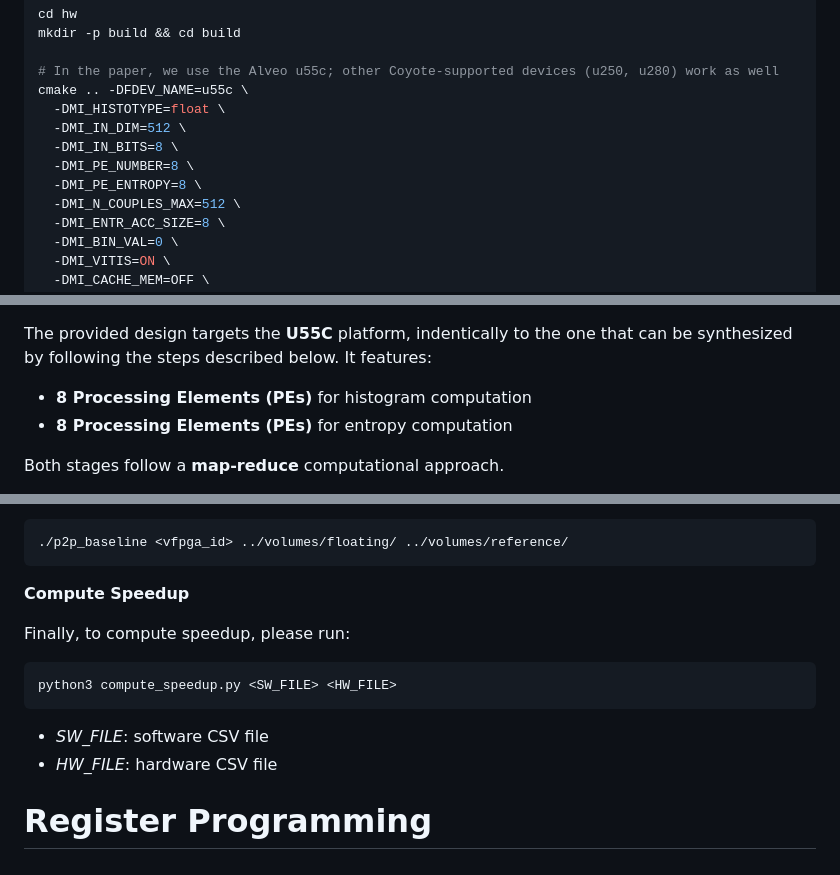
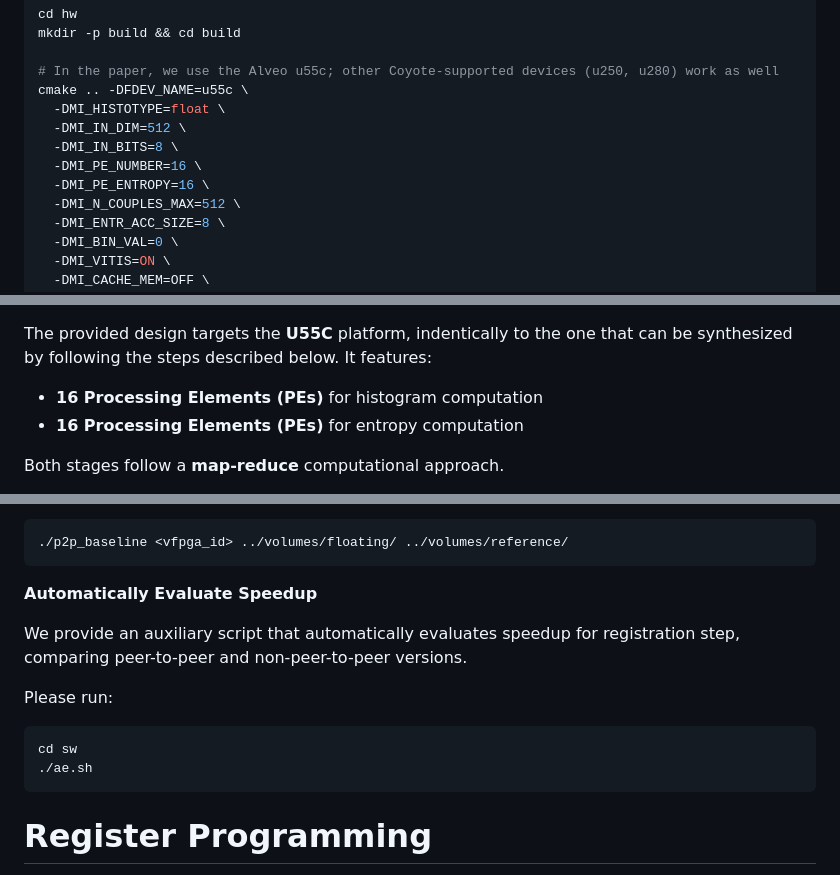
Before and after one commit to necst/ropeerto, a Markdown page: experiments/2_image_registration/README.md, 3 parts joined by grey strips. Drawn GitHub-style.

Commit message:
Modify PE count and enhance speedup evaluation instructions
Updated the number of processing elements for histogram and entropy computations from 8 to 16. Added a script to automatically evaluate speedup for registration steps.

````diff
--- a/experiments/2_image_registration/README.md
+++ b/experiments/2_image_registration/README.md
@@ -108,8 +108,8 @@ cmake .. -DFDEV_NAME=u55c \
   -DMI_HISTOTYPE=float \
   -DMI_IN_DIM=512 \
   -DMI_IN_BITS=8 \
-  -DMI_PE_NUMBER=8 \
-  -DMI_PE_ENTROPY=8 \
+  -DMI_PE_NUMBER=16 \
+  -DMI_PE_ENTROPY=16 \
   -DMI_N_COUPLES_MAX=512 \
   -DMI_ENTR_ACC_SIZE=8 \
   -DMI_BIN_VAL=0 \
@@ -126,8 +126,8 @@ Once complete, a bitstream can be found in: `hw/build/bitstreams/cyt_top.bit`. O
 
 The provided design targets the **U55C** platform, indentically to the one that can be synthesized by following the steps described below. It features:
 
-- **8 Processing Elements (PEs)** for histogram computation
-- **8 Processing Elements (PEs)** for entropy computation
+- **16 Processing Elements (PEs)** for histogram computation
+- **16 Processing Elements (PEs)** for entropy computation
 
 Both stages follow a **map-reduce** computational approach.
 
@@ -297,18 +297,15 @@ Example:
 ./p2p_baseline <vfpga_id> ../volumes/floating/ ../volumes/reference/
 ```
 
-**Compute Speedup**
+**Automatically Evaluate Speedup**
 
-Finally, to compute speedup, please run:
+We provide an auxiliary script that automatically evaluates speedup for registration step, comparing peer-to-peer and non-peer-to-peer versions.
+
+Please run:
 ```bash
-python3 compute_speedup.py <SW_FILE> <HW_FILE>
+cd sw
+./ae.sh
 ```
-
-<ul>
-<li><em>SW_FILE</em>: software CSV file</li>
-<li><em>HW_FILE</em>: hardware CSV file</li>
-</ul>
-
 
 # Register Programming
 
````
